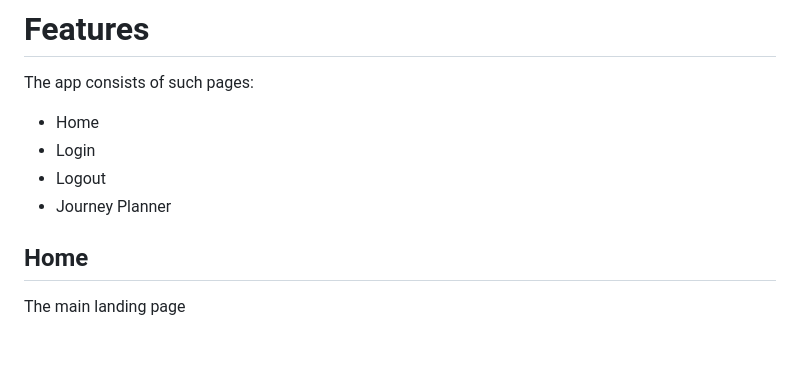
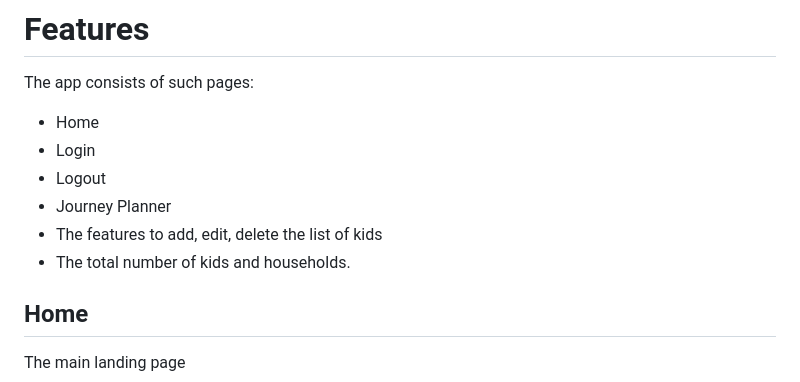
Before and after one commit to Will-WHyd/Reindeer-Radar, a Markdown page: README.md, the part around the change. Drawn GitHub-style; blank space fills up the shorter version.

```diff
--- a/README.md
+++ b/README.md
@@ -66,6 +66,9 @@ The app consists of such pages:
 - Login
 - Logout
 - Journey Planner
+- The features to add, edit, delete the list of kids
+- The total number of kids and households.
+
 
 
 ## Home
```
